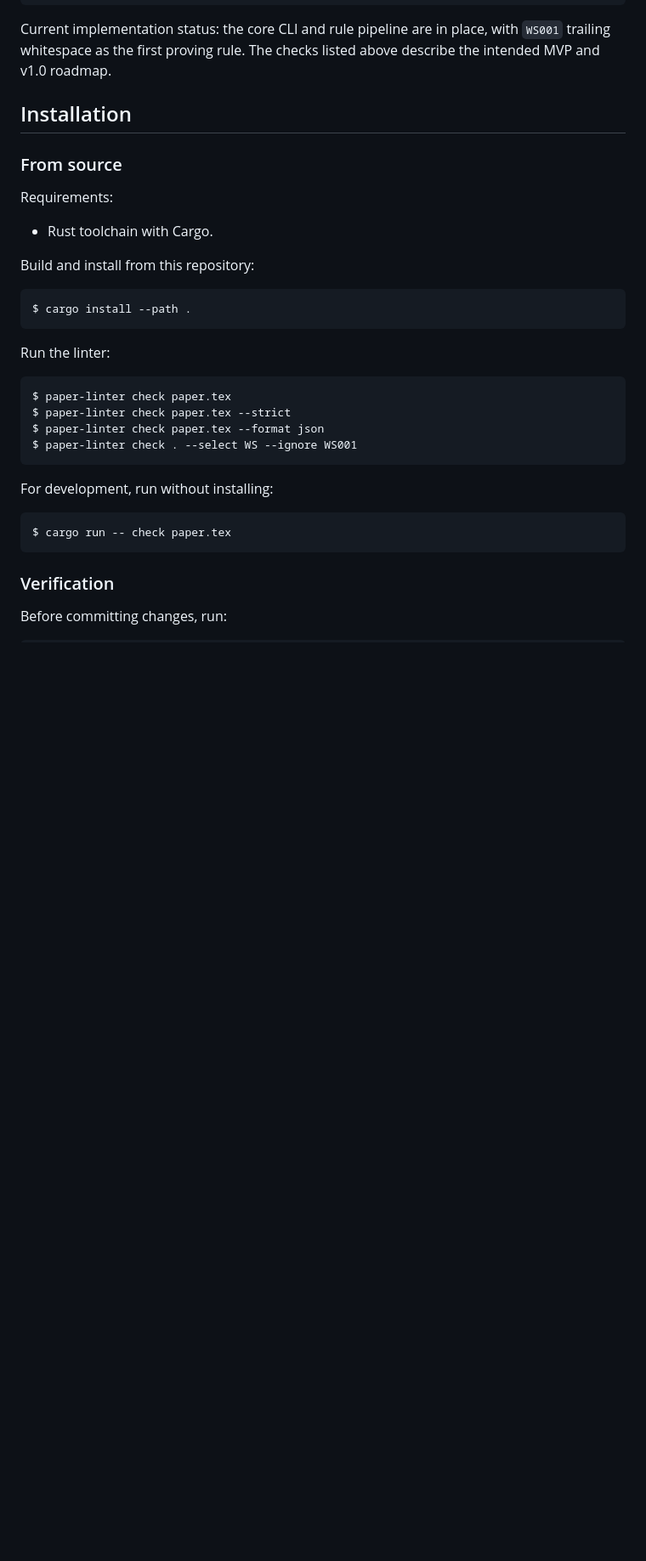
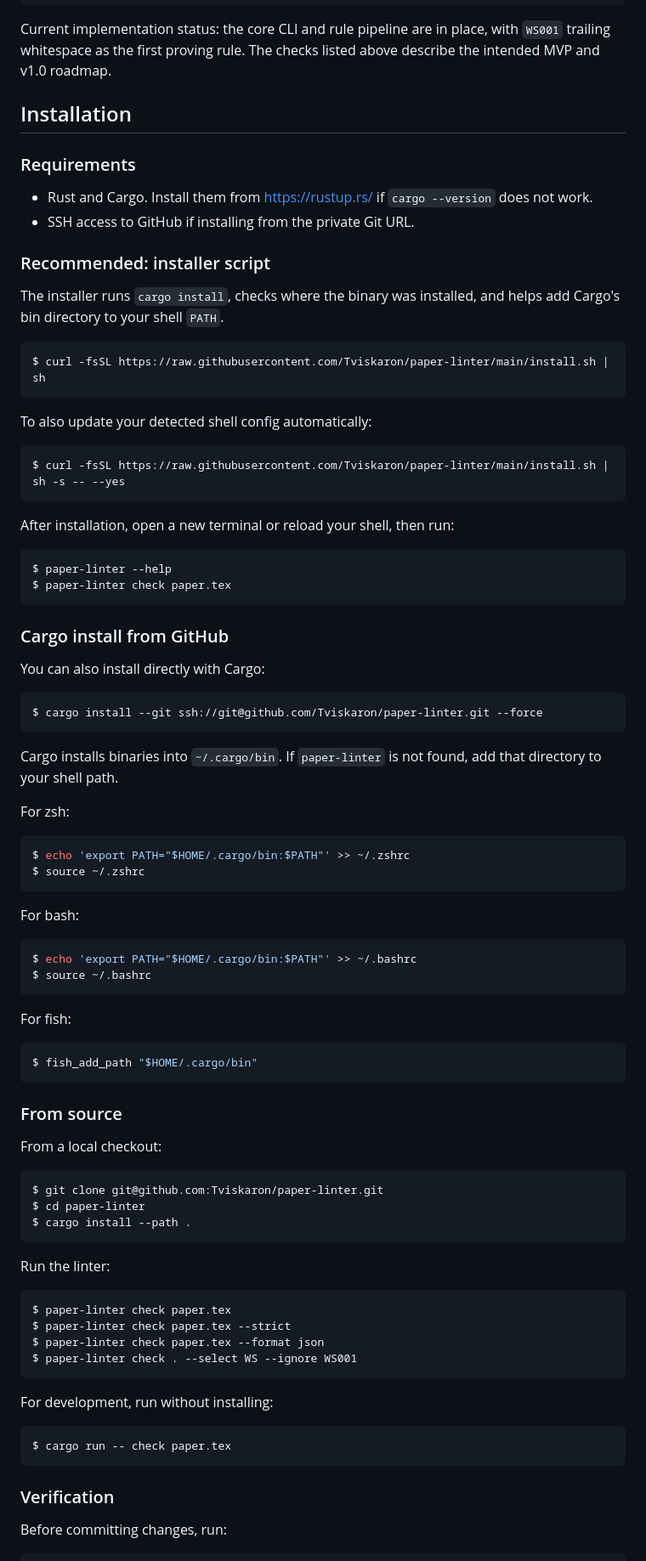
Before and after one commit to Tviskaron/paper-linter, a Markdown page: README.md, the part around the change. Shown at 85% size. Drawn GitHub-style; blank space fills up the shorter version.

Commit message:
Add installer script

````diff
--- a/README.md
+++ b/README.md
@@ -54,15 +54,72 @@ describe the intended MVP and v1.0 roadmap.
 
 ## Installation
 
+### Requirements
+
+- Rust and Cargo. Install them from <https://rustup.rs/> if `cargo --version`
+  does not work.
+- SSH access to GitHub if installing from the private Git URL.
+
+### Recommended: installer script
+
+The installer runs `cargo install`, checks where the binary was installed, and
+helps add Cargo's bin directory to your shell `PATH`.
+
+```console
+$ curl -fsSL https://raw.githubusercontent.com/Tviskaron/paper-linter/main/install.sh | sh
+```
+
+To also update your detected shell config automatically:
+
+```console
+$ curl -fsSL https://raw.githubusercontent.com/Tviskaron/paper-linter/main/install.sh | sh -s -- --yes
+```
+
+After installation, open a new terminal or reload your shell, then run:
+
+```console
+$ paper-linter --help
+$ paper-linter check paper.tex
+```
+
+### Cargo install from GitHub
+
+You can also install directly with Cargo:
+
+```console
+$ cargo install --git ssh://git@github.com/Tviskaron/paper-linter.git --force
+```
+
+Cargo installs binaries into `~/.cargo/bin`. If `paper-linter` is not found,
+add that directory to your shell path.
+
+For zsh:
+
+```console
+$ echo 'export PATH="$HOME/.cargo/bin:$PATH"' >> ~/.zshrc
+$ source ~/.zshrc
+```
+
+For bash:
+
+```console
+$ echo 'export PATH="$HOME/.cargo/bin:$PATH"' >> ~/.bashrc
+$ source ~/.bashrc
+```
+
+For fish:
+
+```console
+$ fish_add_path "$HOME/.cargo/bin"
+```
+
 ### From source
 
-Requirements:
-
-- Rust toolchain with Cargo.
-
-Build and install from this repository:
+From a local checkout:
 
 ```console
+$ git clone git@github.com:Tviskaron/paper-linter.git
+$ cd paper-linter
 $ cargo install --path .
 ```
 
````
